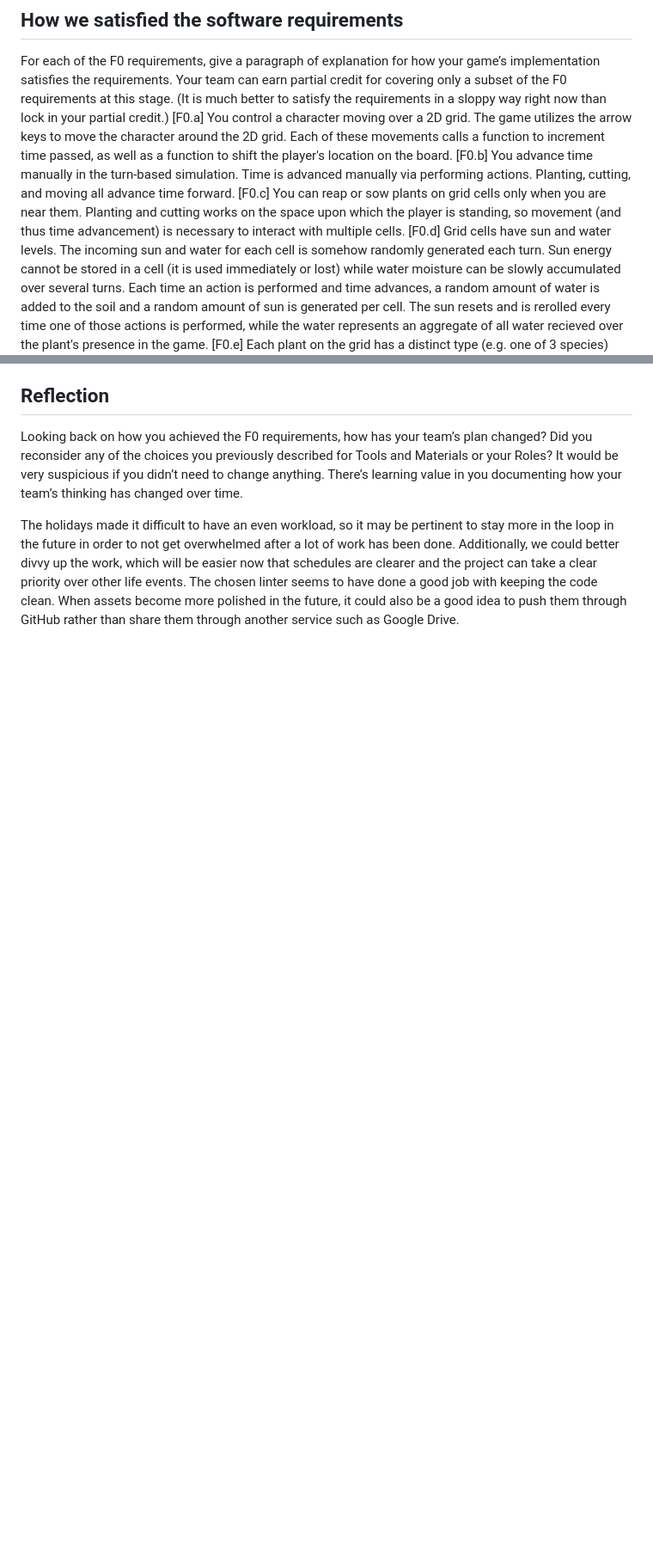
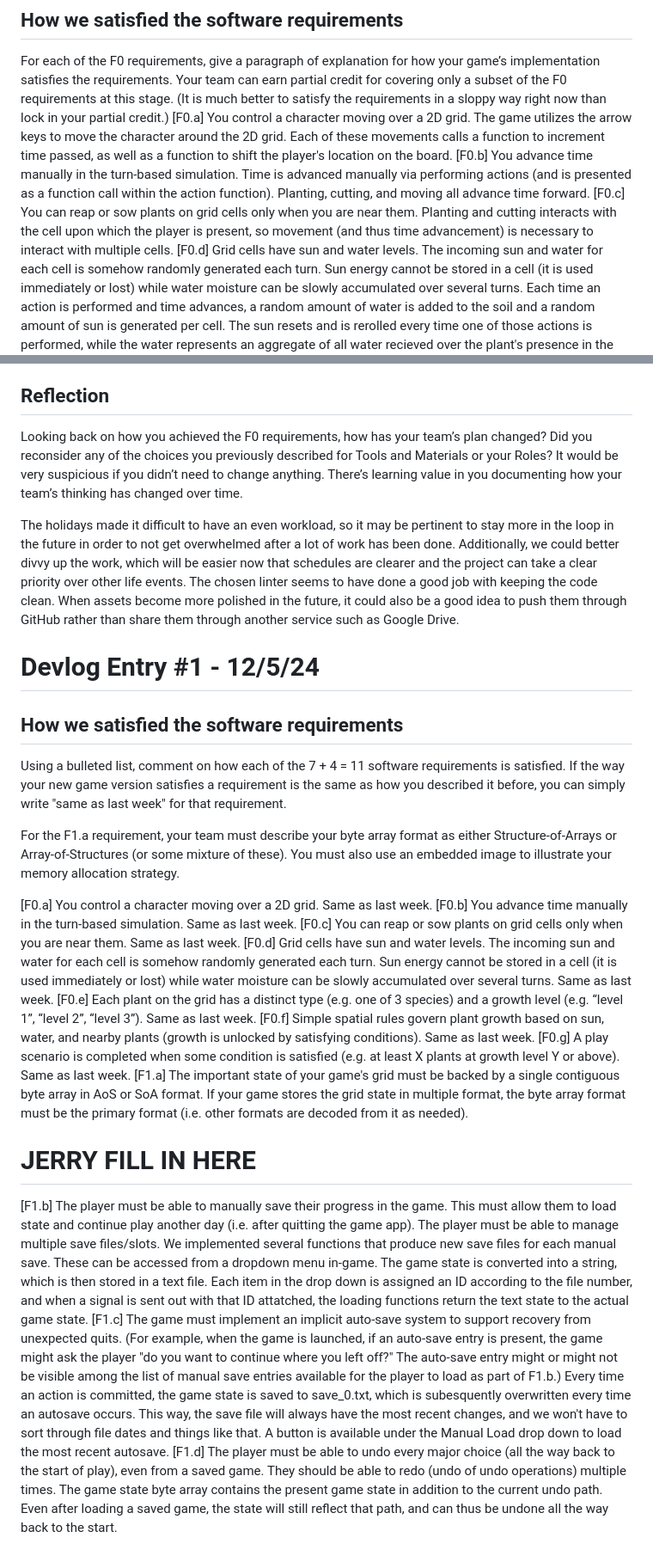
Before and after one commit to jjanzen93/cmpm-121-final, a Markdown page: README.md, 2 parts joined by grey strips. Shown at 86% size. Rendered like a GitHub page; blank space fills up the shorter version.

Commit message:
Wrote devlog #1

```diff
--- a/README.md
+++ b/README.md
@@ -30,9 +30,9 @@ Your team can earn partial credit for covering only a subset of the F0 requireme
 [F0.a] You control a character moving over a 2D grid.
     The game utilizes the arrow keys to move the character around the 2D grid. Each of these movements calls a function to increment time passed, as well as a function to shift the player's location on the board.
 [F0.b] You advance time manually in the turn-based simulation.
-    Time is advanced manually via performing actions. Planting, cutting, and moving all advance time forward.
+    Time is advanced manually via performing actions (and is presented as a function call within the action function). Planting, cutting, and moving all advance time forward.
 [F0.c] You can reap or sow plants on grid cells only when you are near them.
-    Planting and cutting works on the space upon which the player is standing, so movement (and thus time advancement) is necessary to interact with multiple cells.
+    Planting and cutting interacts with the cell upon which the player is present, so movement (and thus time advancement) is necessary to interact with multiple cells.
 [F0.d] Grid cells have sun and water levels. The incoming sun and water for each cell is somehow randomly generated each turn. Sun energy cannot be stored in a cell (it is used immediately or lost) while water moisture can be slowly accumulated over several turns.
     Each time an action is performed and time advances, a random amount of water is added to the soil and a random amount of sun is generated per cell. The sun resets and is rerolled every time one of those actions is performed, while the water represents an aggregate of all water recieved over the plant's presence in the game.
 [F0.e] Each plant on the grid has a distinct type (e.g. one of 3 species) and a growth level (e.g. “level 1”, “level 2”, “level 3”).
@@ -46,3 +46,33 @@ Your team can earn partial credit for covering only a subset of the F0 requireme
 Looking back on how you achieved the F0 requirements, how has your team’s plan changed? Did you reconsider any of the choices you previously described for Tools and Materials or your Roles? It would be very suspicious if you didn’t need to change anything. There’s learning value in you documenting how your team’s thinking has changed over time.
 
 The holidays made it difficult to have an even workload, so it may be pertinent to stay more in the loop in the future in order to not get overwhelmed after a lot of work has been done. Additionally, we could better divvy up the work, which will be easier now that schedules are clearer and the project can take a clear priority over other life events. The chosen linter seems to have done a good job with keeping the code clean. When assets become more polished in the future, it could also be a good idea to push them through GitHub rather than share them through another service such as Google Drive.
+
+# Devlog Entry #1 - 12/5/24
+
+## How we satisfied the software requirements
+Using a bulleted list, comment on how each of the 7 + 4 = 11 software requirements is satisfied. If the way your new game version satisfies a requirement is the same as how you described it before, you can simply write "same as last week" for that requirement.
+
+For the F1.a requirement, your team must describe your byte array format as either Structure-of-Arrays or Array-of-Structures (or some mixture of these). You must also use an embedded image to illustrate your memory allocation strategy.
+
+[F0.a] You control a character moving over a 2D grid.
+    Same as last week.
+[F0.b] You advance time manually in the turn-based simulation.
+    Same as last week.
+[F0.c] You can reap or sow plants on grid cells only when you are near them.
+    Same as last week.
+[F0.d] Grid cells have sun and water levels. The incoming sun and water for each cell is somehow randomly generated each turn. Sun energy cannot be stored in a cell (it is used immediately or lost) while water moisture can be slowly accumulated over several turns.
+    Same as last week.
+[F0.e] Each plant on the grid has a distinct type (e.g. one of 3 species) and a growth level (e.g. “level 1”, “level 2”, “level 3”).
+    Same as last week.
+[F0.f] Simple spatial rules govern plant growth based on sun, water, and nearby plants (growth is unlocked by satisfying conditions).
+    Same as last week.
+[F0.g] A play scenario is completed when some condition is satisfied (e.g. at least X plants at growth level Y or above).
+    Same as last week.
+[F1.a] The important state of your game's grid must be backed by a single contiguous byte array in AoS or SoA format. If your game stores the grid state in multiple format, the byte array format must be the primary format (i.e. other formats are decoded from it as needed).
+# JERRY FILL IN HERE
+[F1.b] The player must be able to manually save their progress in the game. This must allow them to load state and continue play another day (i.e. after quitting the game app). The player must be able to manage multiple save files/slots.
+    We implemented several functions that produce new save files for each manual save. These can be accessed from a dropdown menu in-game. The game state is converted into a string, which is then stored in a text file. Each item in the drop down is assigned an ID according to the file number, and when a signal is sent out with that ID attatched, the loading functions return the text state to the actual game state.
+[F1.c] The game must implement an implicit auto-save system to support recovery from unexpected quits. (For example, when the game is launched, if an auto-save entry is present, the game might ask the player "do you want to continue where you left off?" The auto-save entry might or might not be visible among the list of manual save entries available for the player to load as part of F1.b.)
+    Every time an action is committed, the game state is saved to save_0.txt, which is subesquently overwritten every time an autosave occurs. This way, the save file will always have the most recent changes, and we won't have to sort through file dates and things like that. A button is available under the Manual Load drop down to load the most recent autosave.
+[F1.d] The player must be able to undo every major choice (all the way back to the start of play), even from a saved game. They should be able to redo (undo of undo operations) multiple times.
+    The game state byte array contains the present game state in addition to the current undo path. Even after loading a saved game, the state will still reflect that path, and can thus be undone all the way back to the start.
```
